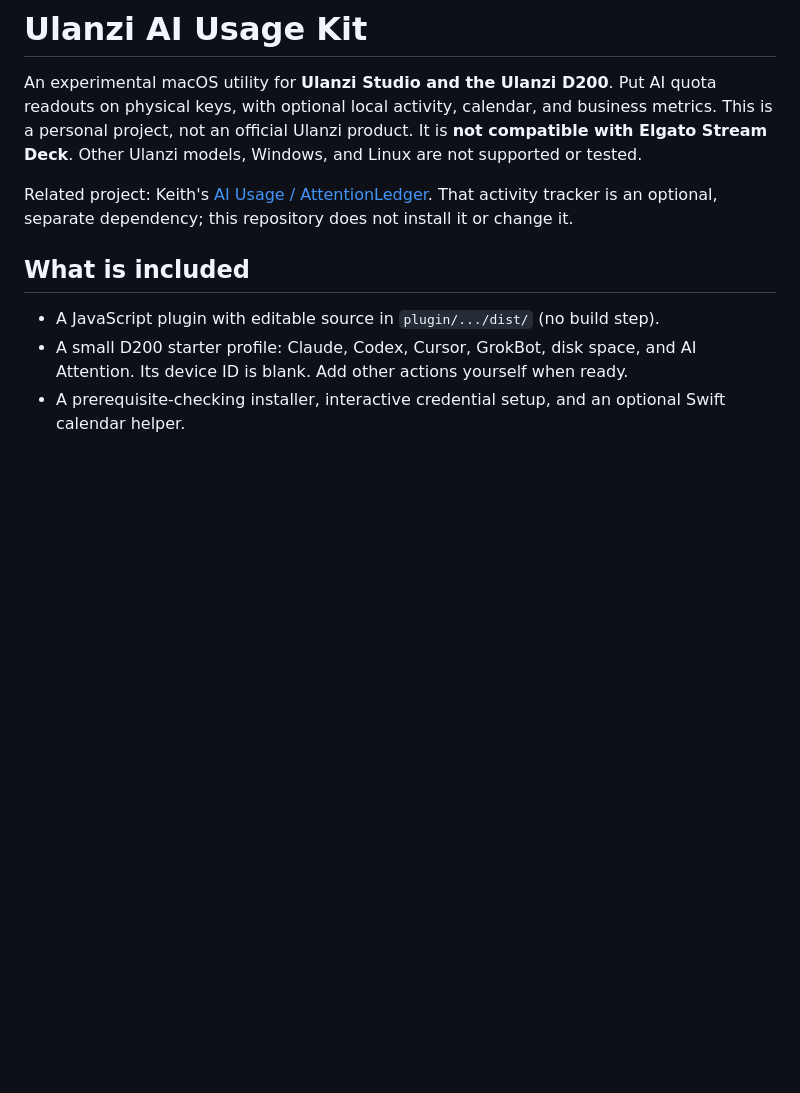
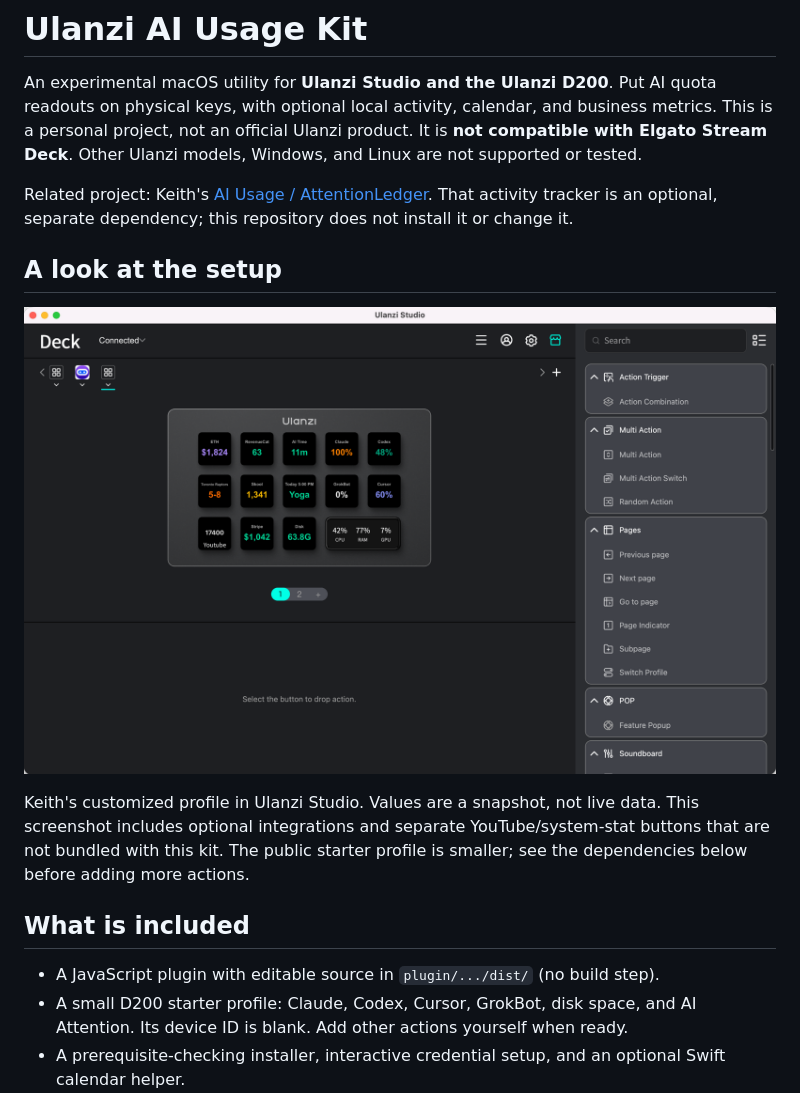
Before and after one commit to krumjahn/ulanzi-ai-usage-kit, a Markdown page: README.md, the part around the change. GitHub-like rendering; pictures changed too: docs/images/ulanzi-studio-ai-usage.png (added); blank space fills up the shorter version.

Commit message:
Document the Ulanzi Studio setup with a reviewed screenshot

```diff
--- a/README.md
+++ b/README.md
@@ -9,6 +9,15 @@ and Linux are not supported or tested.
 Related project: Keith's [AI Usage / AttentionLedger](https://github.com/krumjahn/ai-usage).
 That activity tracker is an optional, separate dependency; this repository does
 not install it or change it.
+
+## A look at the setup
+
+![Ulanzi Studio displaying AI quotas, activity time, and optional metrics on a customized D200 profile](docs/images/ulanzi-studio-ai-usage.png)
+
+Keith's customized profile in Ulanzi Studio. Values are a snapshot, not live data.
+This screenshot includes optional integrations and separate YouTube/system-stat
+buttons that are not bundled with this kit. The public starter profile is smaller;
+see the dependencies below before adding more actions.
 
 ## What is included
 
```
Also changed, not shown: THIRD_PARTY_NOTICES.md (+10 -0 lines), 2 other files.
